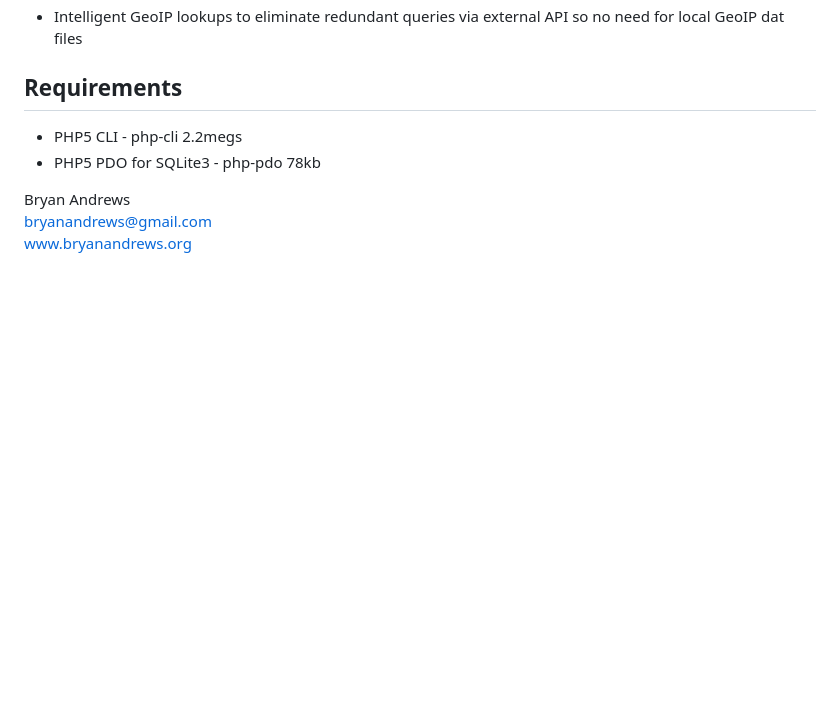
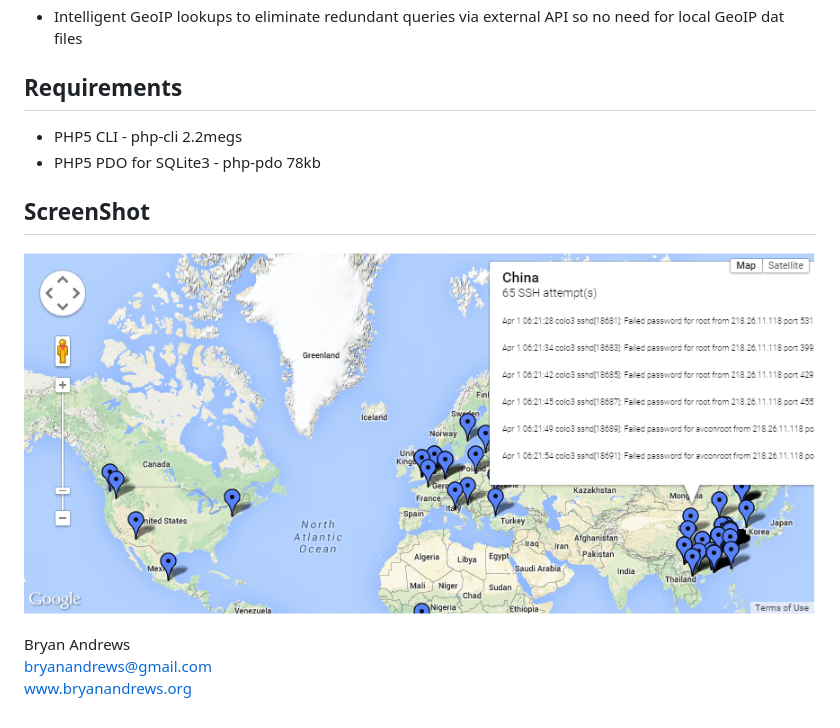
Before and after one commit to BIAndrews/sshfail2kml, a Markdown page: readme.md, the part around the change. Drawn GitHub-style; pictures changed too: sshfail2kml-map.png (added); blank space fills up the shorter version.

Commit message:
add screenshot to readme

```diff
--- a/readme.md
+++ b/readme.md
@@ -20,6 +20,10 @@ Requirements
 * PHP5 CLI  - php-cli 2.2megs
 * PHP5 PDO for SQLite3 - php-pdo 78kb
 
+ScreenShot
+----------
+![screensho image](sshfail2kml-map.png "An example Map from live data.")
+
 Bryan Andrews<br>
 bryanandrews@gmail.com<br>
 www.bryanandrews.org<br>
```
